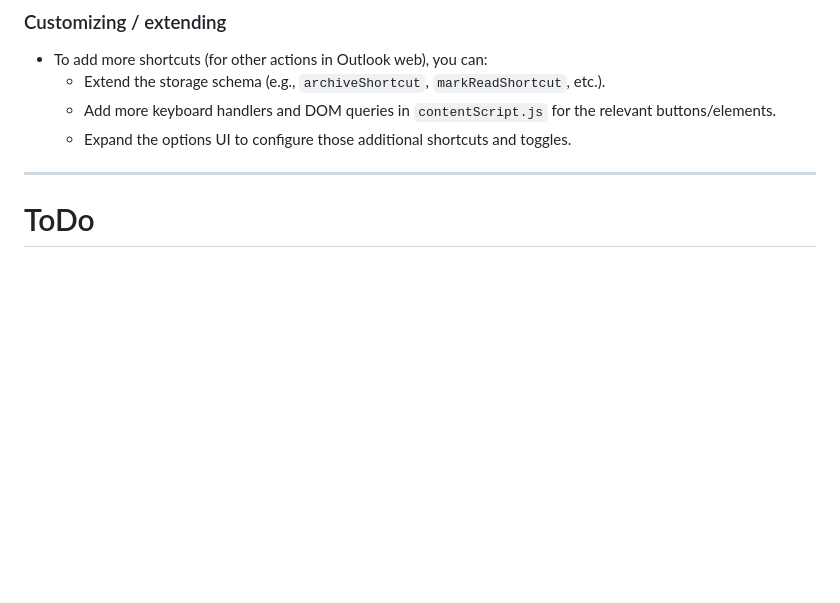
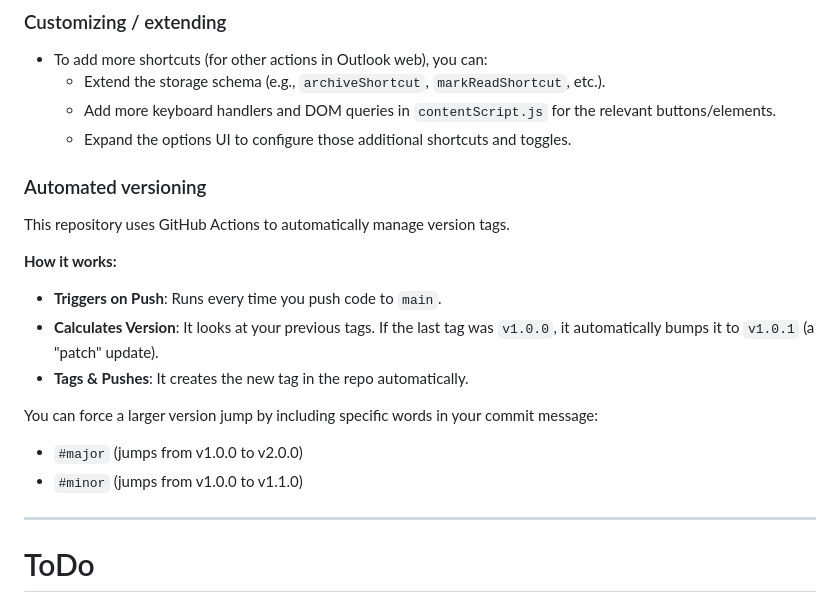
Before and after one commit to lucolvin/zero-for-outlook, a Markdown page: README.md, the part around the change. Drawn GitHub-style; blank space fills up the shorter version.

Commit message:
docs: update README with information about the auto-tagger workflow

```diff
--- a/README.md
+++ b/README.md
@@ -85,6 +85,21 @@ The same code structure is duplicated for both the Chrome and Firefox versions o
   - Add more keyboard handlers and DOM queries in `contentScript.js` for the relevant buttons/elements.
   - Expand the options UI to configure those additional shortcuts and toggles.
 
+### Automated versioning
+
+This repository uses GitHub Actions to automatically manage version tags.
+
+**How it works:**
+
+- **Triggers on Push**: Runs every time you push code to `main`.
+- **Calculates Version**: It looks at your previous tags. If the last tag was `v1.0.0`, it automatically bumps it to `v1.0.1` (a "patch" update).
+- **Tags & Pushes**: It creates the new tag in the repo automatically.
+
+You can force a larger version jump by including specific words in your commit message:
+
+- `#major` (jumps from v1.0.0 to v2.0.0)
+- `#minor` (jumps from v1.0.0 to v1.1.0)
+
 ---
 
 # ToDo
```
